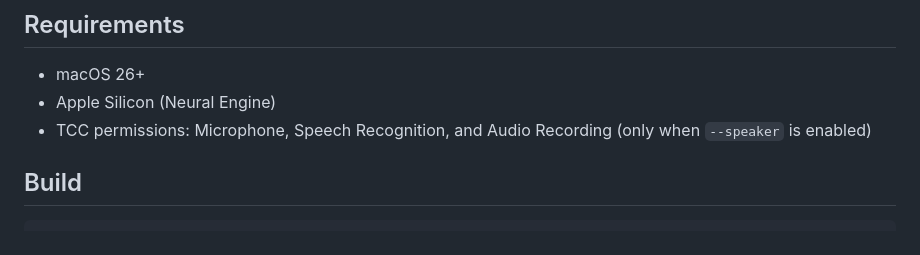
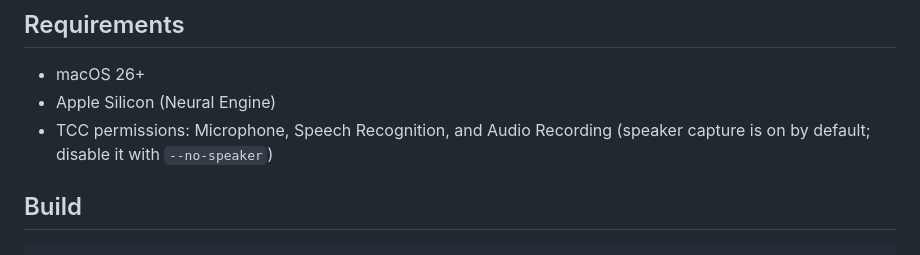
Before and after one commit to kingsword09/dicta, a Markdown page: README.md, the part around the change. Rendered like a GitHub page.

```diff
--- a/README.md
+++ b/README.md
@@ -99,7 +99,7 @@ Translation lines are shown in dim text under the source. Pairs are emitted in s
 
 - macOS 26+
 - Apple Silicon (Neural Engine)
-- TCC permissions: Microphone, Speech Recognition, and Audio Recording (only when `--speaker` is enabled)
+- TCC permissions: Microphone, Speech Recognition, and Audio Recording (speaker capture is on by default; disable it with `--no-speaker`)
 
 ## Build
 
```
Also changed, not shown: CLAUDE.md (+1 -1 lines).
